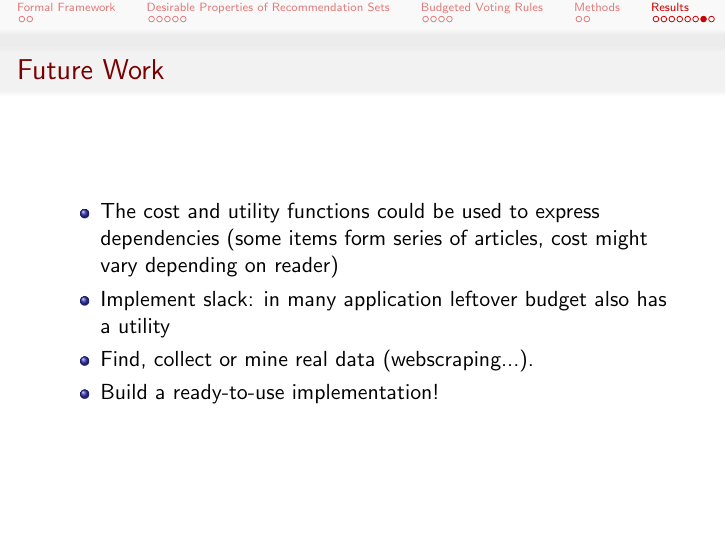
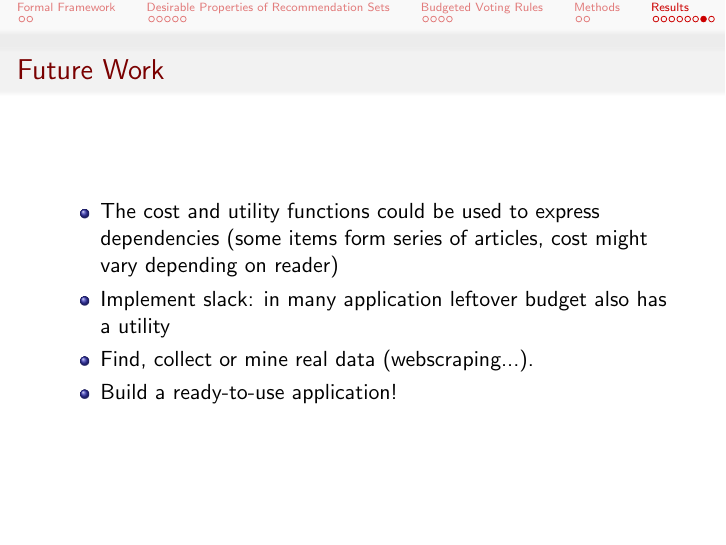
Before and after one commit to HaukurPall/ComSocProject, LaTeX slides (Slides.tex): page 26 of 27. Compiled offline with pdfLaTeX.

Commit message:
application

```diff
--- a/Slides.tex
+++ b/Slides.tex
@@ -302,7 +302,7 @@ For this purpose, since unfortunately good real world data was hard to find, we
 	\item The cost and utility functions could be used to express dependencies (some items form series of articles, cost might vary depending on reader)
 	\item Implement slack: in many application leftover budget also has a utility
 	\item Find, collect or mine real data (webscraping...).
-	\item Build a ready-to-use implementation!
+	\item Build a ready-to-use application!
 
 \end{itemize}
 
```
Also changed, not shown: Slides.pdf.
